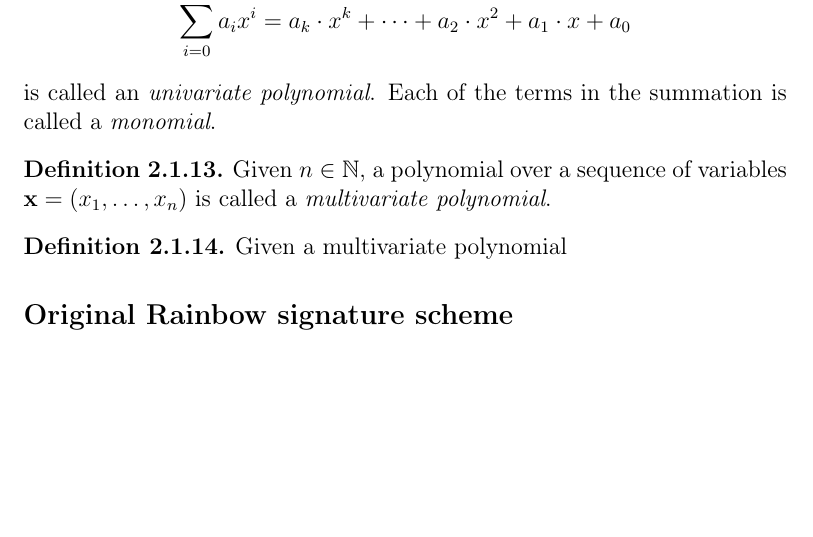
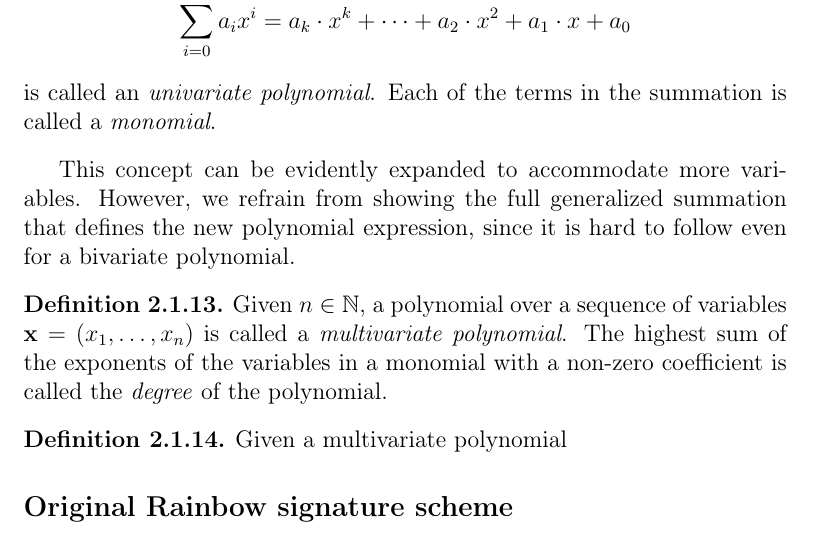
Before and after one commit to zambonin/msc, a LaTeX thesis (main.tex): part of page 10 of 35, cut so that both start at the same text, the shorter picture padded with empty space. Compiled offline with pdfLaTeX.

Commit message:
overleaf_to_git: update main.tex from r4184 to r4193

```diff
--- a/main.tex
+++ b/main.tex
@@ -173,11 +173,11 @@ For instance, the prime field $\mathbb{F}_{q}$ is composed of the set $\{0, \dot
   Given $k \in \mathbb{N}$, a set of expressions $A$ with $a_{0}, \dots, a_{k} \in A$ called \emph{coefficients} and a \emph{variable} $x$, the expression $$\sum_{i = 0}^{k} a_{i} x^{i} = a_{k} \cdot x^{k} + \dots + a_{2} \cdot x^{2} + a_{1} \cdot x + a_{0}$$ is called an \emph{univariate polynomial}. Each of the terms in the summation is called a \emph{monomial}.
 \end{definition}
 
+This concept can be evidently expanded to accommodate more variables. However, we refrain from showing the full generalized summation that defines the new polynomial expression, since it is hard to follow even for a bivariate polynomial.
+
 \begin{definition}
-  Given $n \in \mathbb{N}$, a polynomial over a sequence of variables $\mathbf{x} = (x_{1}, \dots, x_{n})$ is called a \emph{multivariate polynomial}.
+  Given $n \in \mathbb{N}$, a polynomial over a sequence of variables $\mathbf{x} = (x_{1}, \dots, x_{n})$ is called a \emph{multivariate polynomial}. The highest sum of the exponents of the variables in a monomial with a non-zero coefficient is called the \emph{degree} of the polynomial.
 \end{definition}
-
-
 
 \begin{definition}
   Given a multivariate polynomial
```
